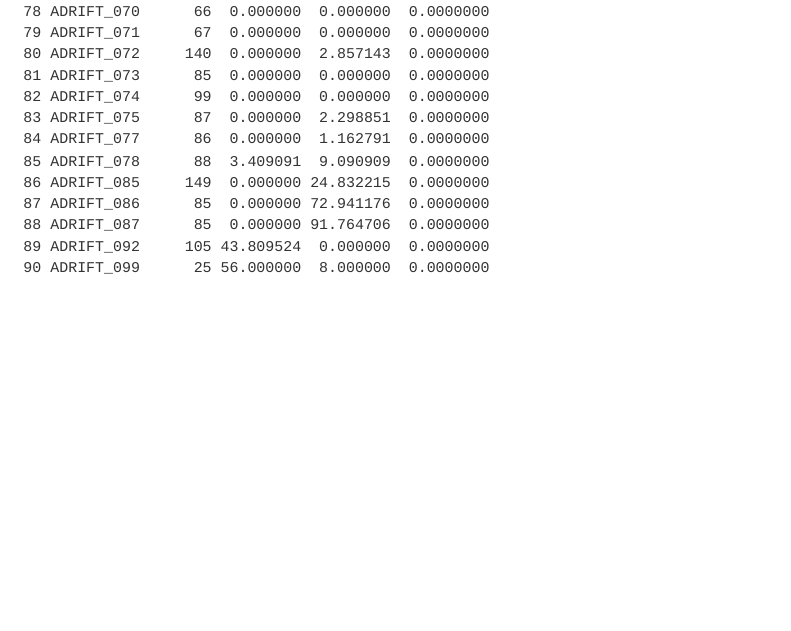
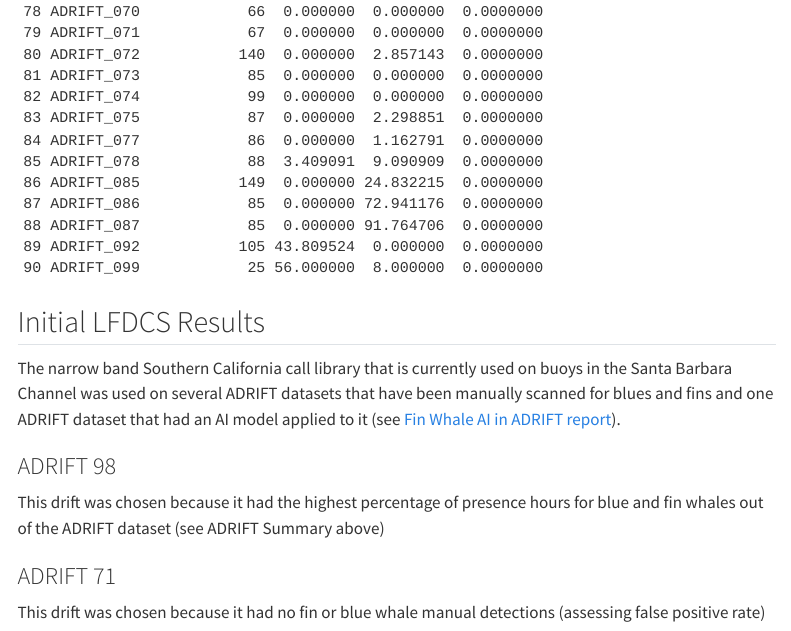
Before and after one commit to Kourtney-Burger/pam-platform-comp-study, a Quarto document (content/NewPage.qmd): the page in a window 1100 px wide, from 2040 px down before the commit and from 2070 px down after it, so that both start at the same text. Rendered offline with R 4.5, knitr and Pandoc in place of Quarto, with nearby package versions; menus at the side of the page are left out.

Commit message:
Update ADRIFT detection processing and progress summary

```diff
--- a/content/NewPage.qmd
+++ b/content/NewPage.qmd
@@ -25,0 +27,18 @@ df
+## Initial LFDCS Results
+
+The narrow band Southern California call library that is currently used
+on buoys in the Santa Barbara Channel was used on several ADRIFT
+datasets that have been manually scanned for blues and fins and one
+ADRIFT dataset that had an AI model applied to it (see [Fin Whale AI in
+ADRIFT report](https://sael-swfsc.github.io/Adrift/content/finAI.html)).
+
+### ADRIFT 98
+
+This drift was chosen because it had the highest percentage of presence
+hours for blue and fin whales out of the ADRIFT dataset (see ADRIFT
+Summary above)
+
+### ADRIFT 71
+
+This drift was chosen because it had no fin or blue whale manual
+detections (assessing false positive rate)
```
Also changed, not shown: _code/ADRIFT_detections.R (+3 -1 lines), _data/ADRIFT/bm_bp_presence_summary.rds, content/NewPage.qmd (5 more changed lines).
